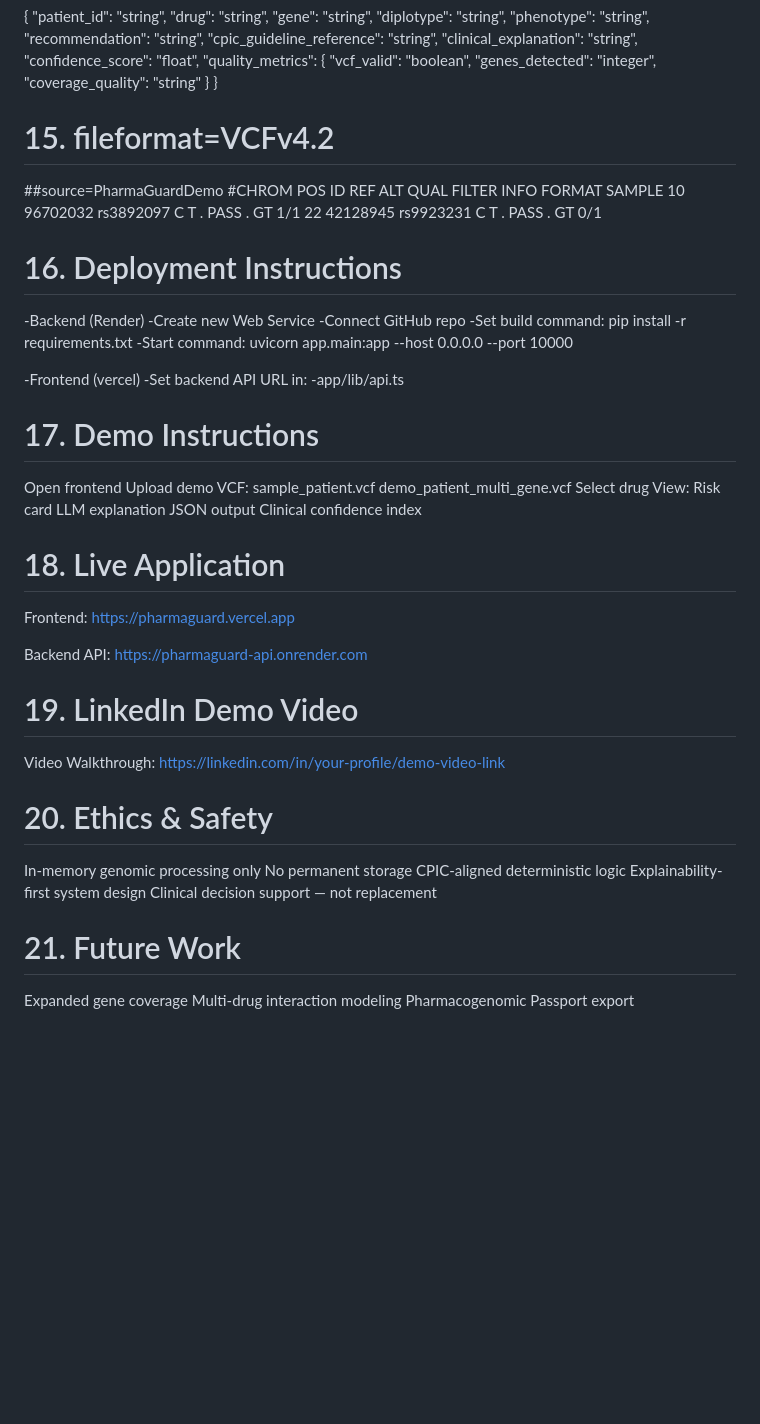
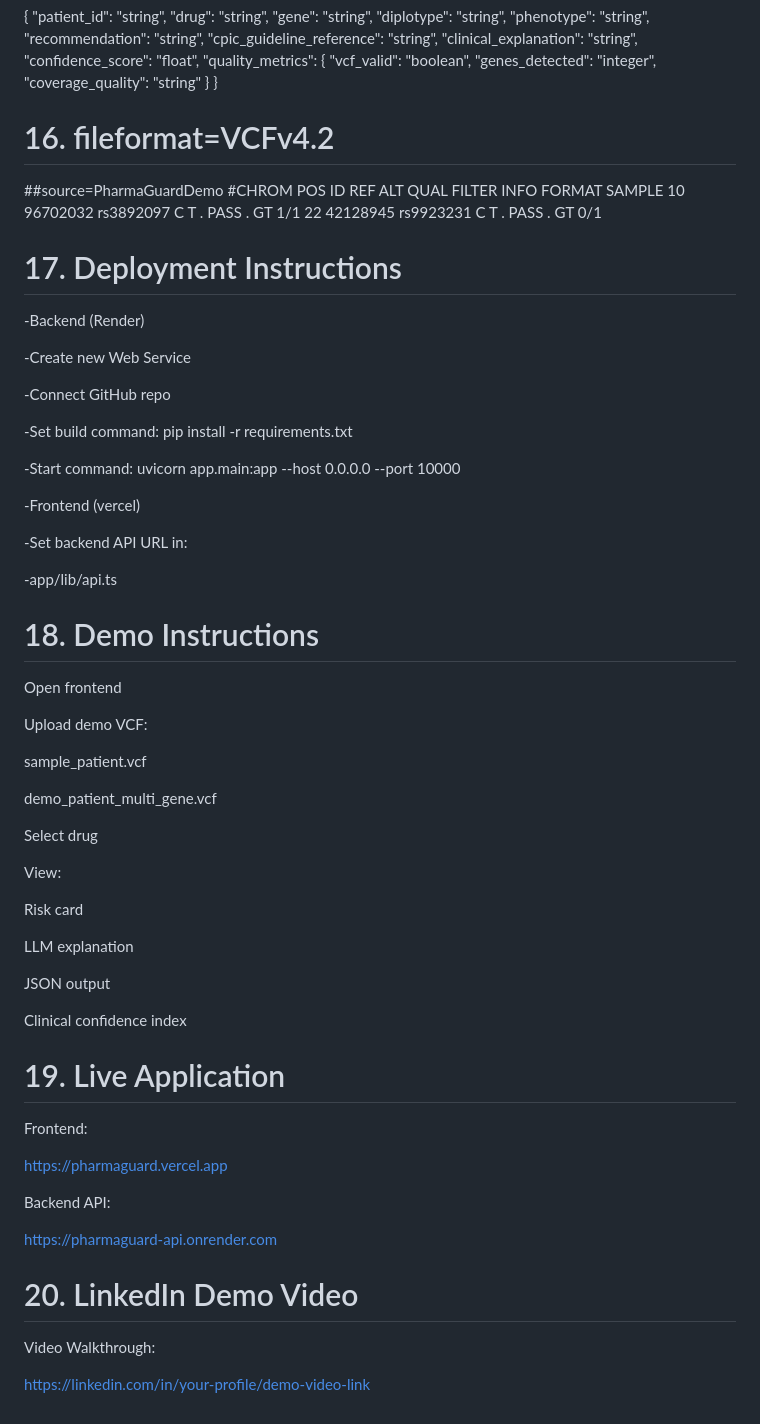
Before and after one commit to IamSamk/PWHack, a Markdown page: README.md, the part around one of its changes. GitHub-like rendering; blank space fills up the shorter version.

```diff
--- a/README.md
+++ b/README.md
@@ -208,56 +247,63 @@ bash
   }
 }
 
-# 15. fileformat=VCFv4.2
+# 16. fileformat=VCFv4.2
 ##source=PharmaGuardDemo
 #CHROM POS ID REF ALT QUAL FILTER INFO FORMAT SAMPLE
 10 96702032 rs3892097 C T . PASS . GT 1/1
 22 42128945 rs9923231 C T . PASS . GT 0/1
 
-# 16. Deployment Instructions
+# 17. Deployment Instructions
 -Backend (Render)
+
 -Create new Web Service
+
 -Connect GitHub repo
+
 -Set build command: pip install -r requirements.txt
+
 -Start command: uvicorn app.main:app --host 0.0.0.0 --port 10000
 
 -Frontend (vercel)
+
 -Set backend API URL in:
+
 -app/lib/api.ts
 
-# 17. Demo Instructions
+
+# 18. Demo Instructions
 Open frontend
+
 Upload demo VCF:
+
   sample_patient.vcf
+
   demo_patient_multi_gene.vcf
+
 Select drug
+
   View:
+
   Risk card
+
   LLM explanation
+
   JSON output
+
   Clinical confidence index
 
-# 18. Live Application
+# 19. Live Application
 
 Frontend:
+
 https://pharmaguard.vercel.app
 
 Backend API:
+
 https://pharmaguard-api.onrender.com
 
-# 19. LinkedIn Demo Video
+# 20. LinkedIn Demo Video
 
 Video Walkthrough:
+
 https://linkedin.com/in/your-profile/demo-video-link
-
-# 20. Ethics & Safety
-In-memory genomic processing only
-No permanent storage
-CPIC-aligned deterministic logic
-Explainability-first system design
-Clinical decision support — not replacement
-
-# 21. Future Work
-Expanded gene coverage
-Multi-drug interaction modeling
-Pharmacogenomic Passport export
```
Also changed, not shown: other parts of README.md (+61 -22 lines).
